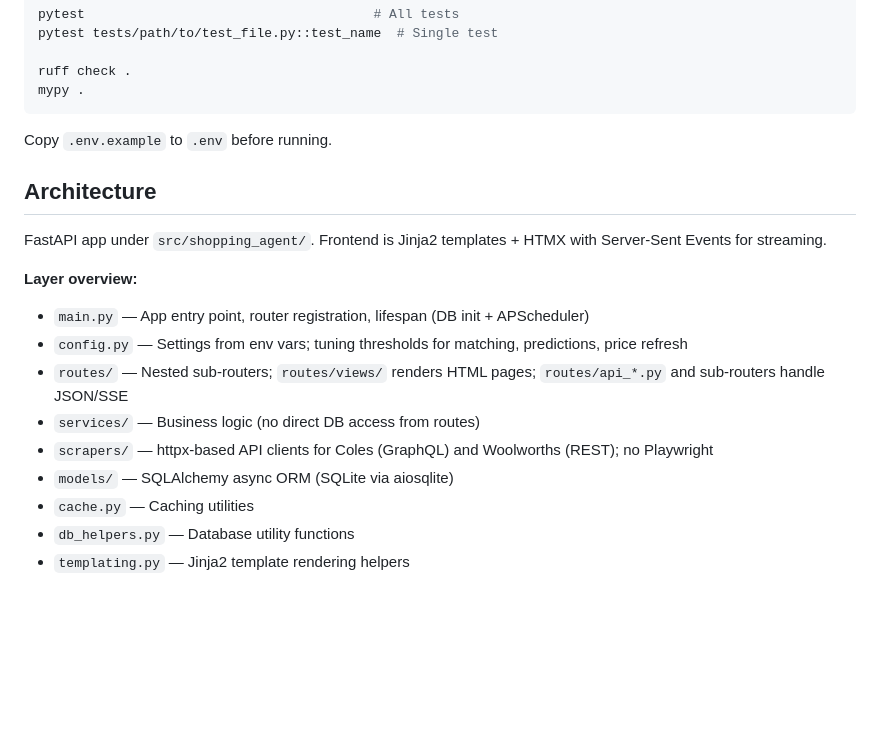
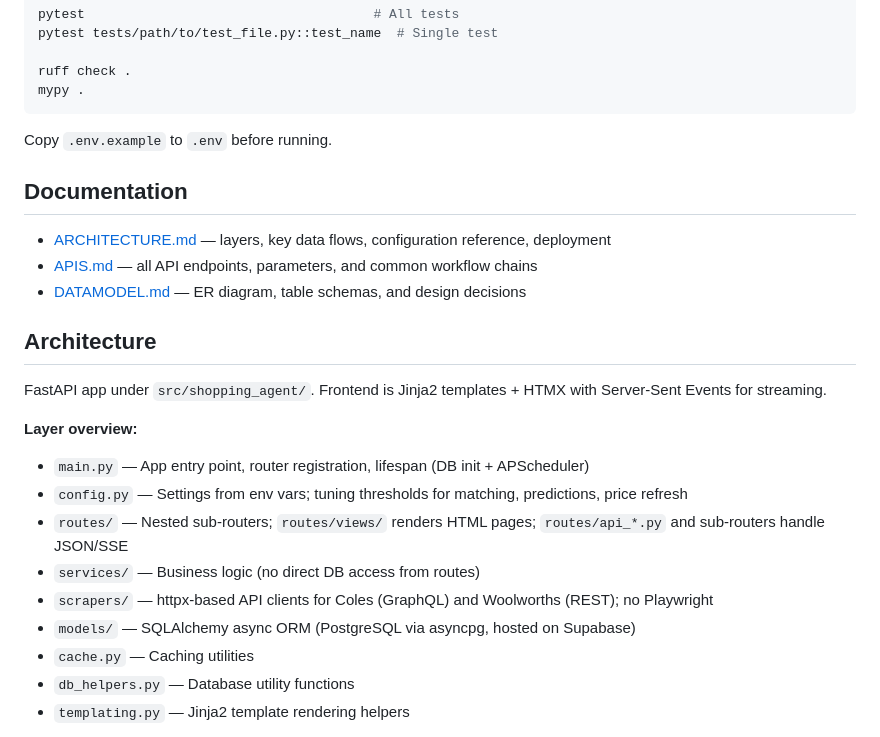
Before and after one commit to aydh/shopping-agent, a Markdown page: CLAUDE.md, the part around the change. GitHub-like rendering; blank space fills up the shorter version.

Commit message:
docs: update CLAUDE.md to reflect PostgreSQL/Supabase database
Replace stale SQLite/aiosqlite reference.

Co-Authored-By: Claude Sonnet 4.6 <noreply@anthropic.com>

```diff
--- a/CLAUDE.md
+++ b/CLAUDE.md
@@ -19,6 +19,12 @@ mypy .
 
 Copy `.env.example` to `.env` before running.
 
+## Documentation
+
+- [ARCHITECTURE.md](ARCHITECTURE.md) — layers, key data flows, configuration reference, deployment
+- [APIS.md](APIS.md) — all API endpoints, parameters, and common workflow chains
+- [DATAMODEL.md](DATAMODEL.md) — ER diagram, table schemas, and design decisions
+
 ## Architecture
 
 FastAPI app under `src/shopping_agent/`. Frontend is Jinja2 templates + HTMX with Server-Sent Events for streaming.
@@ -29,7 +35,7 @@ FastAPI app under `src/shopping_agent/`. Frontend is Jinja2 templates + HTMX wit
 - `routes/` — Nested sub-routers; `routes/views/` renders HTML pages; `routes/api_*.py` and sub-routers handle JSON/SSE
 - `services/` — Business logic (no direct DB access from routes)
 - `scrapers/` — httpx-based API clients for Coles (GraphQL) and Woolworths (REST); no Playwright
-- `models/` — SQLAlchemy async ORM (SQLite via aiosqlite)
+- `models/` — SQLAlchemy async ORM (PostgreSQL via asyncpg, hosted on Supabase)
 - `cache.py` — Caching utilities
 - `db_helpers.py` — Database utility functions
 - `templating.py` — Jinja2 template rendering helpers
```
